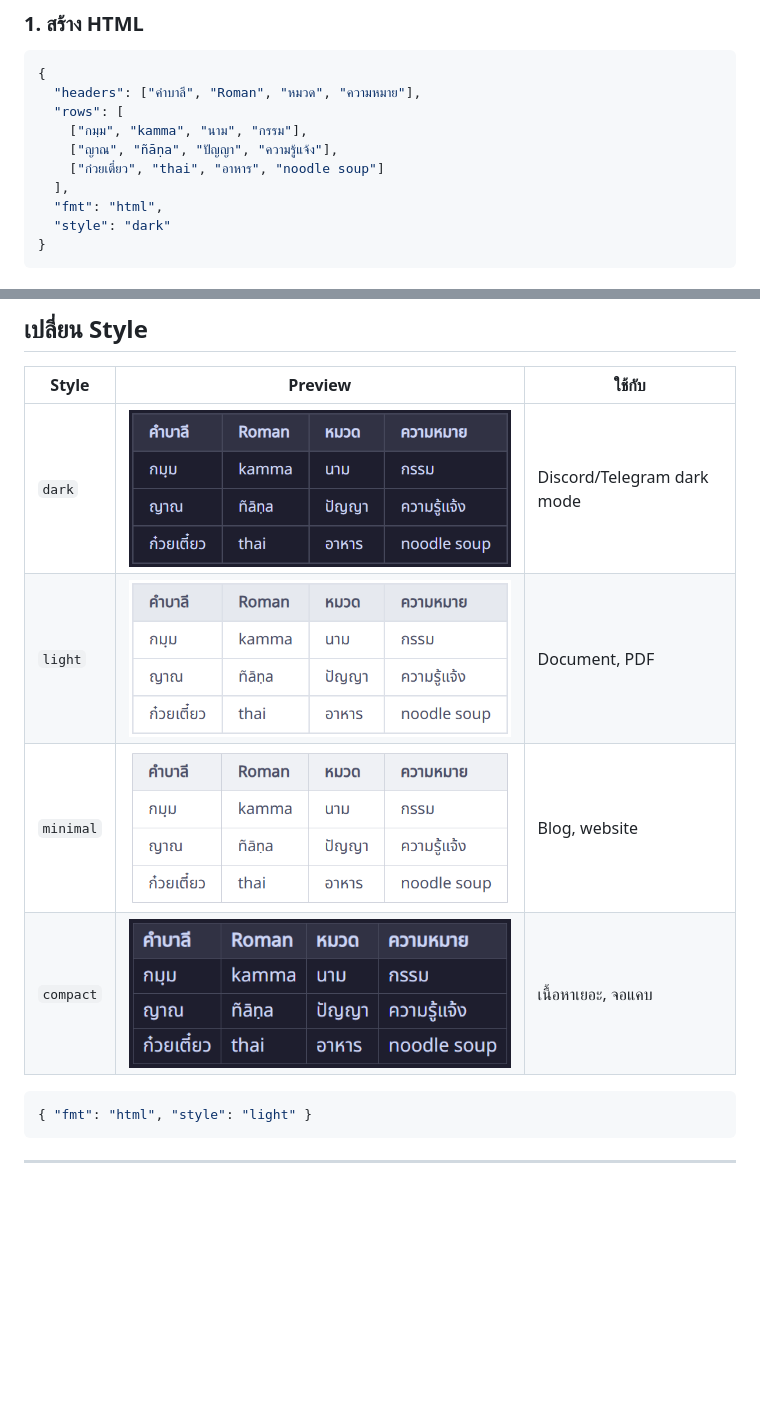
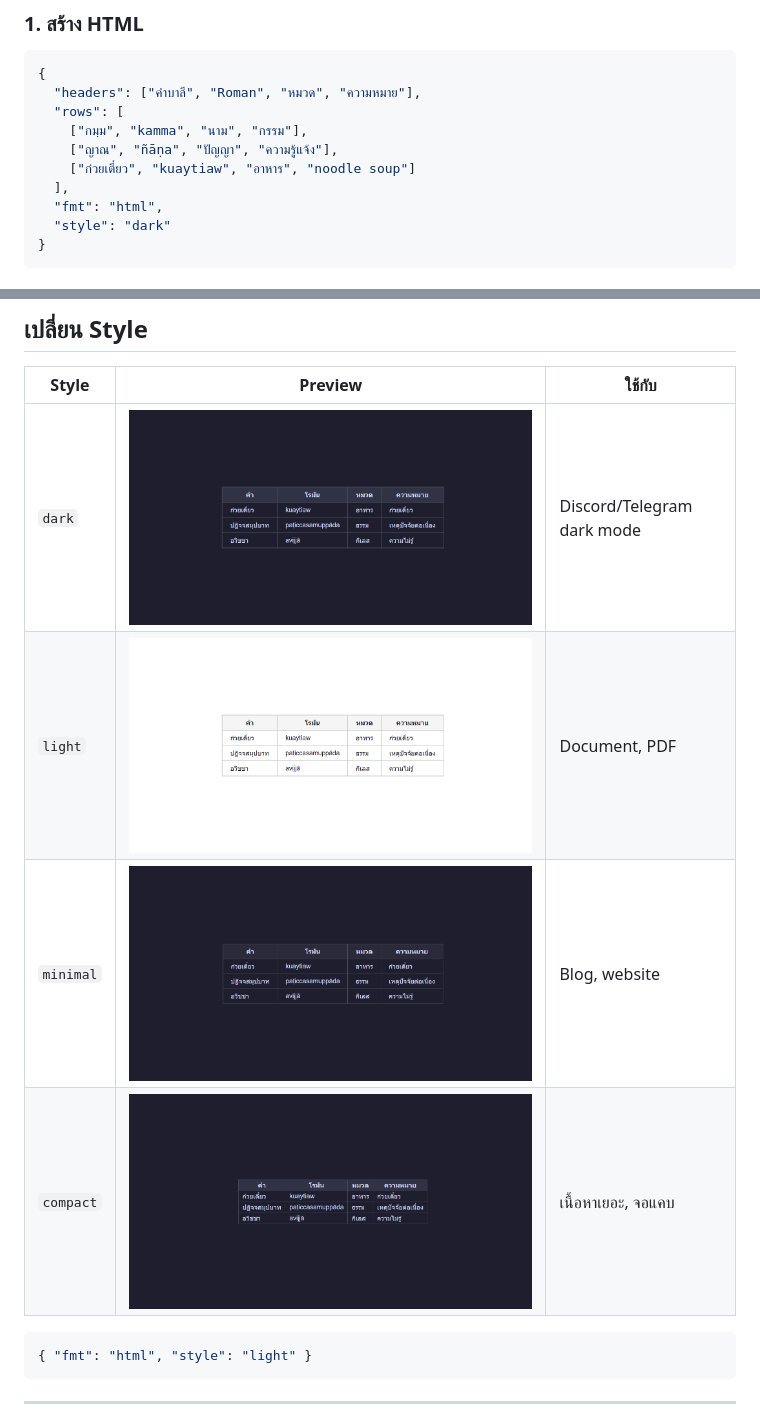
Before and after one commit to dhammawatthumpra-coder/ascii-table-mcp, a Markdown page: GUIDE_TH.md, 2 parts joined by grey strips. GitHub-like rendering; pictures changed too: examples/ex_compact.png, examples/ex_dark.png, examples/ex_light.png; blank space fills up the shorter version.

```diff
--- a/GUIDE_TH.md
+++ b/GUIDE_TH.md
@@ -51,7 +51,7 @@
   "rows": [
     ["กมฺม", "kamma", "นาม", "กรรม"],
     ["ญาณ", "ñāṇa", "ปัญญา", "ความรู้แจ้ง"],
-    ["ก๋วยเตี๋ยว", "thai", "อาหาร", "noodle soup"]
+    ["ก๋วยเตี๋ยว", "kuaytiaw", "อาหาร", "noodle soup"]
   ],
   "fmt": "html",
   "style": "dark"
```
Also changed, not shown: GUIDE_EN.md (+1 -1 lines), README.md (+1 -1 lines).
